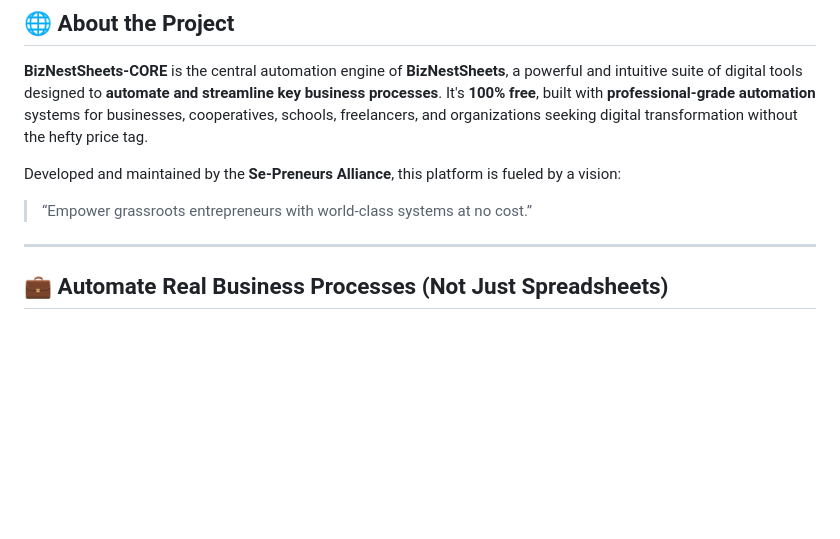
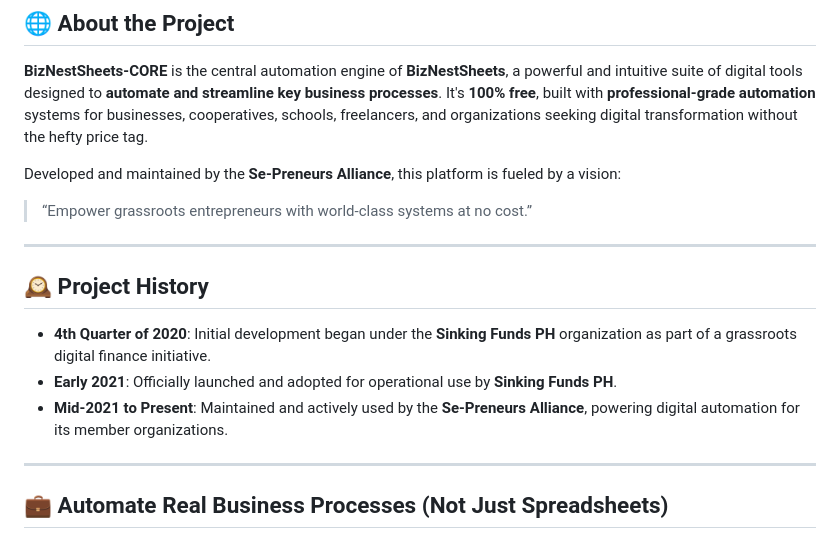
Before and after one commit to romielmellizacomputo/BizCORE, a Markdown page: README.md, the part around the change. GitHub-like rendering; blank space fills up the shorter version.

```diff
--- a/README.md
+++ b/README.md
@@ -12,6 +12,14 @@ Developed & Maintained by: **Romiel Melliza Computo**
 
 Developed and maintained by the **Se-Preneurs Alliance**, this platform is fueled by a vision:
 > “Empower grassroots entrepreneurs with world-class systems at no cost.”
+
+---
+
+## 🕰️ Project History
+
+- **4th Quarter of 2020**: Initial development began under the **Sinking Funds PH** organization as part of a grassroots digital finance initiative.
+- **Early 2021**: Officially launched and adopted for operational use by **Sinking Funds PH**.
+- **Mid-2021 to Present**: Maintained and actively used by the **Se-Preneurs Alliance**, powering digital automation for its member organizations.
 
 ---
 
```
